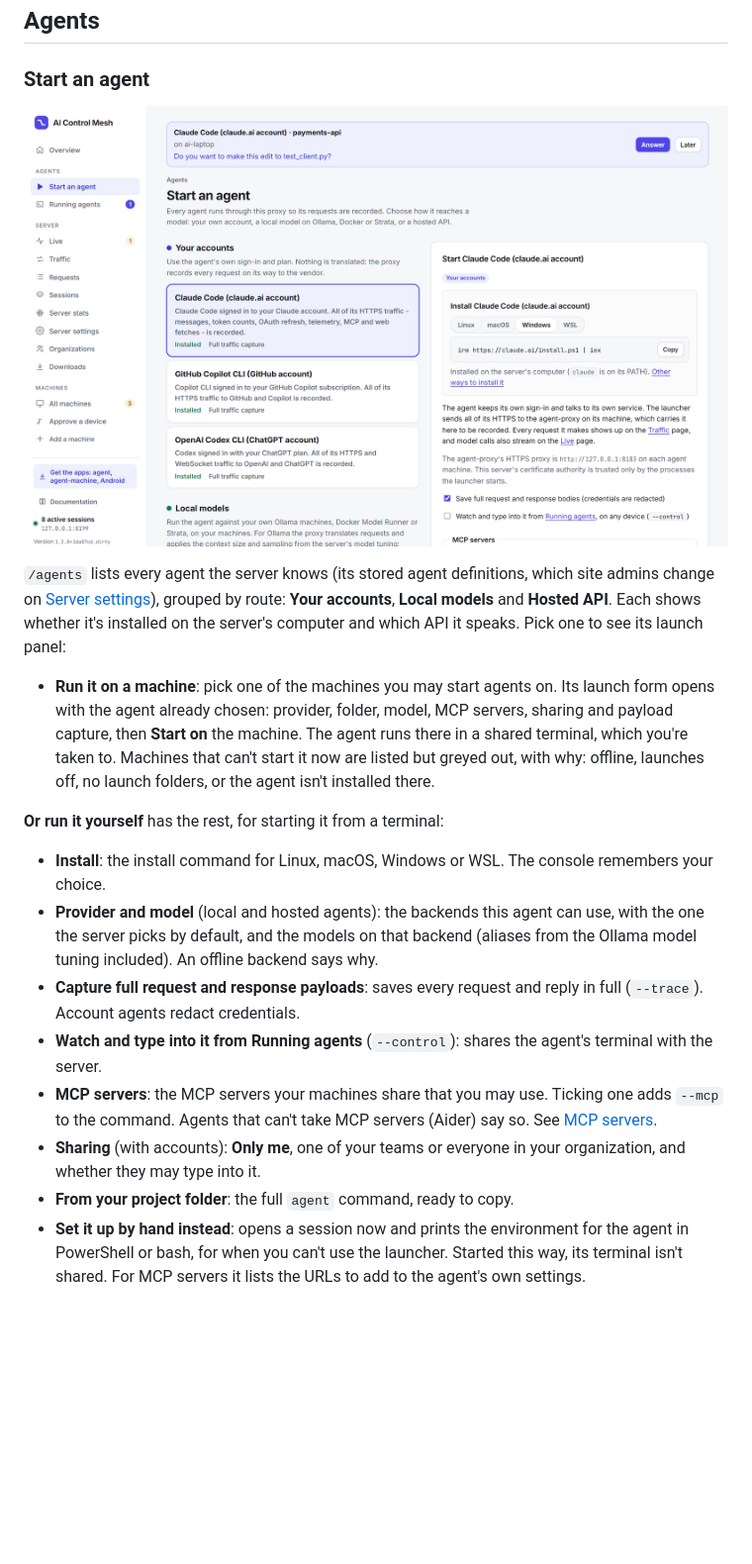
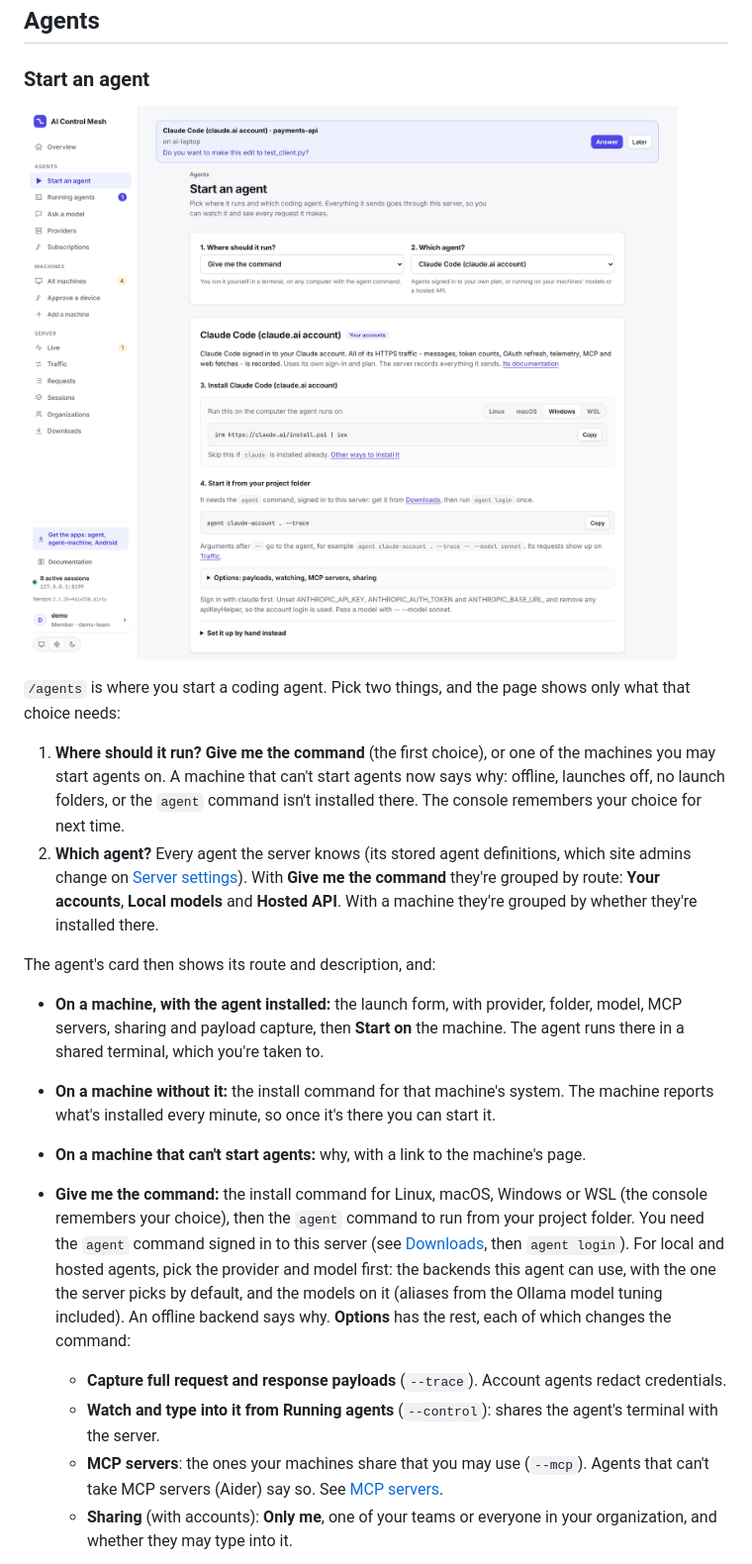
Before and after one commit to joeyenfield/ai-coding-agent-proxy, a Markdown page: docs/console.md, the part around one of its changes. Shown at 99% size. Rendered like a GitHub page; pictures changed too: docs/screenshots/agents.png; blank space fills up the shorter version.

Commit message:
Start an agent: pick where it runs and which agent, then only what that needs

```diff
--- a/docs/console.md
+++ b/docs/console.md
@@ -61,16 +61,17 @@ In the Android app, a server that can't be reached, or that answers with a serve
 
-`/agents` lists every agent the server knows (its stored agent definitions, which site admins change on [Server settings](#server-settings)), grouped by route: **Your accounts**, **Local models** and **Hosted API**. Each shows whether it's installed on the server's computer and which API it speaks. Pick one to see its launch panel:
+`/agents` is where you start a coding agent. Pick two things, and the page shows only what that choice needs:
 
-- **Run it on a machine**: pick one of the machines you may start agents on. Its launch form opens with the agent already chosen: provider, folder, model, MCP servers, sharing and payload capture, then **Start on** the machine. The agent runs there in a shared terminal, which you're taken to. Machines that can't start it now are listed but greyed out, with why: offline, launches off, no launch folders, or the agent isn't installed there.
+1. **Where should it run?** **Give me the command** (the first choice), or one of the machines you may start agents on. A machine that can't start agents now says why: offline, launches off, no launch folders, or the `agent` command isn't installed there. The console remembers your choice for next time.
+2. **Which agent?** Every agent the server knows (its stored agent definitions, which site admins change on [Server settings](#server-settings)). With **Give me the command** they're grouped by route: **Your accounts**, **Local models** and **Hosted API**. With a machine they're grouped by whether they're installed there.
 
-**Or run it yourself** has the rest, for starting it from a terminal:
+The agent's card then shows its route and description, and:
 
-- **Install**: the install command for Linux, macOS, Windows or WSL. The console remembers your choice.
-- **Provider and model** (local and hosted agents): the backends this agent can use, with the one the server picks by default, and the models on that backend (aliases from the Ollama model tuning included). An offline backend says why.
-- **Capture full request and response payloads**: saves every request and reply in full (`--trace`). Account agents redact credentials.
-- **Watch and type into it from Running agents** (`--control`): shares the agent's terminal with the server.
-- **MCP servers**: the MCP servers your machines share that you may use. Ticking one adds `--mcp` to the command. Agents that can't take MCP servers (Aider) say so. See [MCP servers](mcp.md).
-- **Sharing** (with accounts): **Only me**, one of your teams or everyone in your organization, and whether they may type into it.
-- **From your project folder**: the full `agent` command, ready to copy.
-- **Set it up by hand instead**: opens a session now and prints the environment for the agent in PowerShell or bash, for when you can't use the launcher. Started this way, its terminal isn't shared. For MCP servers it lists the URLs to add to the agent's own settings.
+- **On a machine, with the agent installed:** the launch form, with provider, folder, model, MCP servers, sharing and payload capture, then **Start on** the machine. The agent runs there in a shared terminal, which you're taken to.
+- **On a machine without it:** the install command for that machine's system. The machine reports what's installed every minute, so once it's there you can start it.
+- **On a machine that can't start agents:** why, with a link to the machine's page.
+- **Give me the command:** the install command for Linux, macOS, Windows or WSL (the console remembers your choice), then the `agent` command to run from your project folder. You need the `agent` command signed in to this server (see [Downloads](#downloads), then `agent login`). For local and hosted agents, pick the provider and model first: the backends this agent can use, with the one the server picks by default, and the models on it (aliases from the Ollama model tuning included). An offline backend says why. **Options** has the rest, each of which changes the command:
+  - **Capture full request and response payloads** (`--trace`). Account agents redact credentials.
+  - **Watch and type into it from Running agents** (`--control`): shares the agent's terminal with the server.
+  - **MCP servers**: the ones your machines share that you may use (`--mcp`). Agents that can't take MCP servers (Aider) say so. See [MCP servers](mcp.md).
+  - **Sharing** (with accounts): **Only me**, one of your teams or everyone in your organization, and whether they may type into it.
 
```
Also changed, not shown: other parts of docs/console.md (+6 -2 lines), .context/console.md (+1 -1 lines), docs/screenshots/agents-ollama.png, 4 other files.
